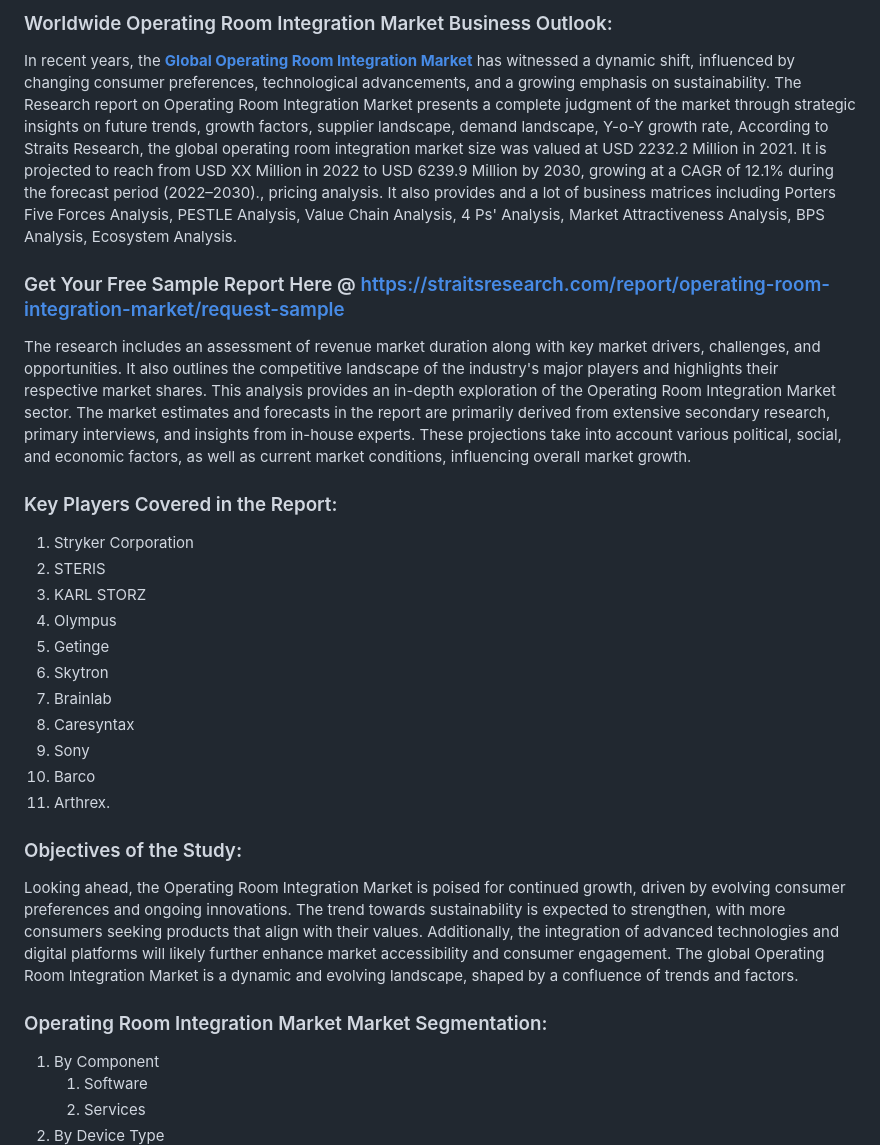
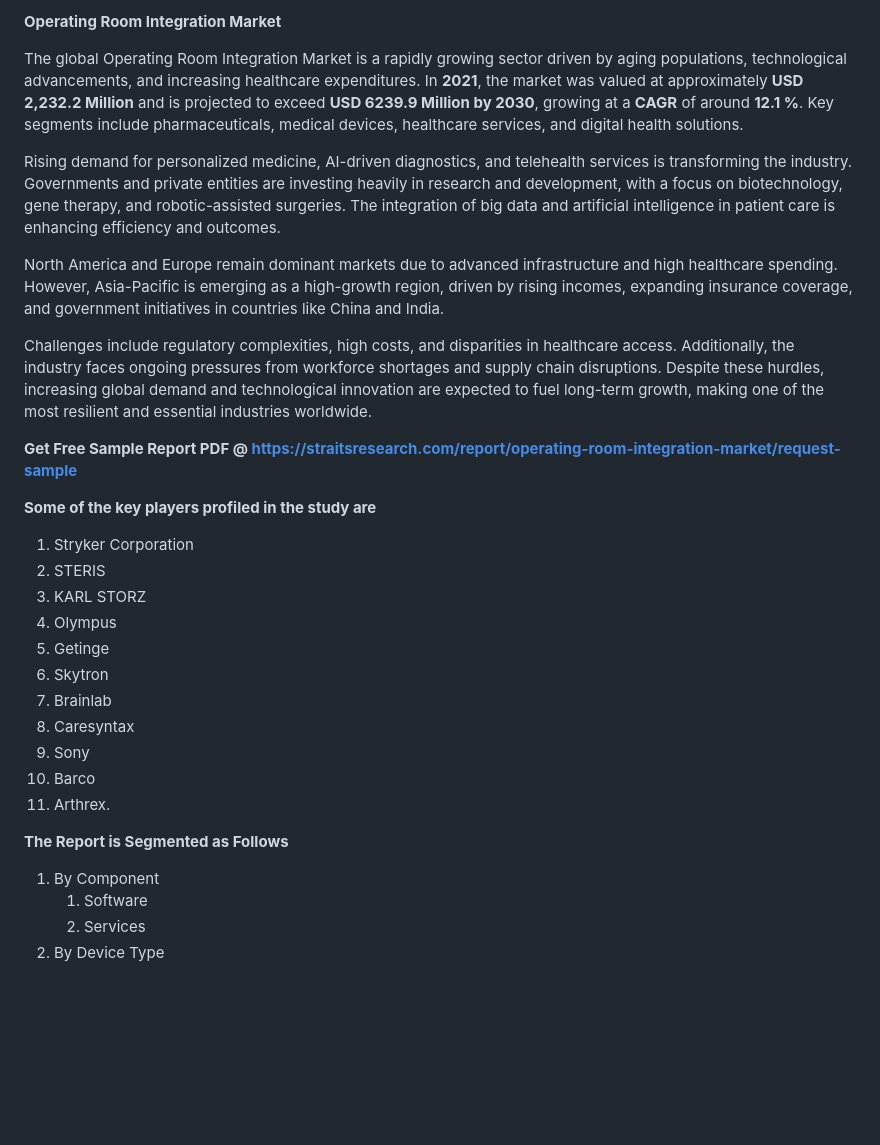
Before and after one commit to Ash007890/Straitsresearch, a Markdown page: Operating Room Integration Market.md, the part around the change printed below. GitHub-like rendering; blank space fills up the shorter version.

```diff
--- a/Operating Room Integration Market.md
+++ b/Operating Room Integration Market.md
@@ -1,8 +1,10 @@
-<h3>Worldwide Operating Room Integration Market Business Outlook:</h3>
-<p>In recent years, the <strong><a href=https://straitsresearch.com/report/operating-room-integration-market>Global Operating Room Integration Market</a></strong> has witnessed a dynamic shift, influenced by changing consumer preferences, technological advancements, and a growing emphasis on sustainability. The Research report on Operating Room Integration Market presents a complete judgment of the market through strategic insights on future trends, growth factors, supplier landscape, demand landscape, Y-o-Y growth rate, According to Straits Research, the global operating room integration market size was valued at USD 2232.2 Million in 2021. It is projected to reach from USD XX Million in 2022 to USD 6239.9 Million by 2030, growing at a CAGR of 12.1% during the forecast period (2022–2030)., pricing analysis. It also provides and a lot of business matrices including Porters Five Forces Analysis, PESTLE Analysis, Value Chain Analysis, 4 Ps' Analysis, Market Attractiveness Analysis, BPS Analysis, Ecosystem Analysis.</p>
-<h3>Get Your Free Sample Report Here @&nbsp;<a href=https://straitsresearch.com/report/operating-room-integration-market/request-sample>https://straitsresearch.com/report/operating-room-integration-market/request-sample</a></h3>
-<p>The research includes an assessment of revenue market duration along with key market drivers, challenges, and opportunities. It also outlines the competitive landscape of the industry's major players and highlights their respective market shares. This analysis provides an in-depth exploration of the Operating Room Integration Market sector. The market estimates and forecasts in the report are primarily derived from extensive secondary research, primary interviews, and insights from in-house experts. These projections take into account various political, social, and economic factors, as well as current market conditions, influencing overall market growth.</p>
-<h3>Key Players Covered in the Report:</h3>
+<p><strong>Operating Room Integration Market</strong></p>
+<p>The global Operating Room Integration Market is a rapidly growing sector driven by aging populations, technological advancements, and increasing healthcare expenditures. In <strong>2021</strong>, the market was valued at approximately <strong>USD 2,232.2 Million</strong> and is projected to exceed <strong>USD 6239.9 Million</strong><strong> by 2030</strong>, growing at a <strong>CAGR</strong> of around <strong>12.1 %</strong>. Key segments include pharmaceuticals, medical devices, healthcare services, and digital health solutions.</p>
+<p>Rising demand for personalized medicine, AI-driven diagnostics, and telehealth services is transforming the industry. Governments and private entities are investing heavily in research and development, with a focus on biotechnology, gene therapy, and robotic-assisted surgeries. The integration of big data and artificial intelligence in patient care is enhancing efficiency and outcomes.</p>
+<p>North America and Europe remain dominant markets due to advanced infrastructure and high healthcare spending. However, Asia-Pacific is emerging as a high-growth region, driven by rising incomes, expanding insurance coverage, and government initiatives in countries like China and India.</p>
+<p>Challenges include regulatory complexities, high costs, and disparities in healthcare access. Additionally, the industry faces ongoing pressures from workforce shortages and supply chain disruptions. Despite these hurdles, increasing global demand and technological innovation are expected to fuel long-term growth, making one of the most resilient and essential industries worldwide.</p>
+<p><strong>Get Free Sample Report PDF @ <a href=https://straitsresearch.com/report/operating-room-integration-market/request-sample>https://straitsresearch.com/report/operating-room-integration-market/request-sample</a></strong></p>
+<div><strong>Some of the key players profiled in the study are</strong></div>
 <p><ol>
 <li>Stryker Corporation</li>
 <li>STERIS</li>
@@ -16,9 +18,7 @@
 <li>Barco</li>
 <li>Arthrex.</li>
 </ol></p>
-<h3>Objectives of the Study<strong>:</strong></h3>
-<p>Looking ahead, the Operating Room Integration Market is poised for continued growth, driven by evolving consumer preferences and ongoing innovations. The trend towards sustainability is expected to strengthen, with more consumers seeking products that align with their values. Additionally, the integration of advanced technologies and digital platforms will likely further enhance market accessibility and consumer engagement. The global Operating Room Integration Market is a dynamic and evolving landscape, shaped by a confluence of trends and factors.</p>
-<h3>Operating Room Integration Market Market Segmentation:</h3>
+<p><strong>The Report is Segmented as Follows</strong></p>
 <p><ol>
 <li>By Component
 <ol>
```
Also changed, not shown: other parts of Operating Room Integration Market.md (+30 -33 lines).
